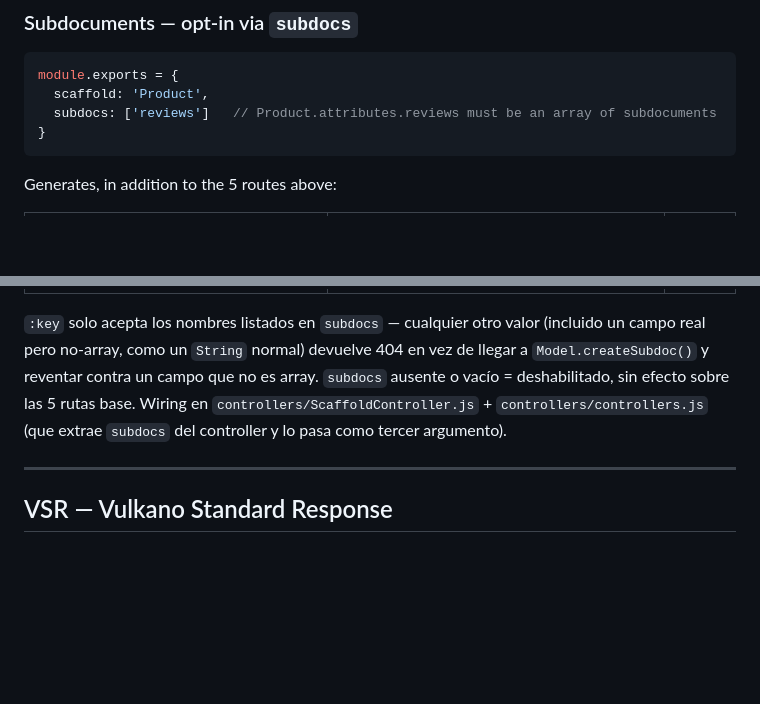
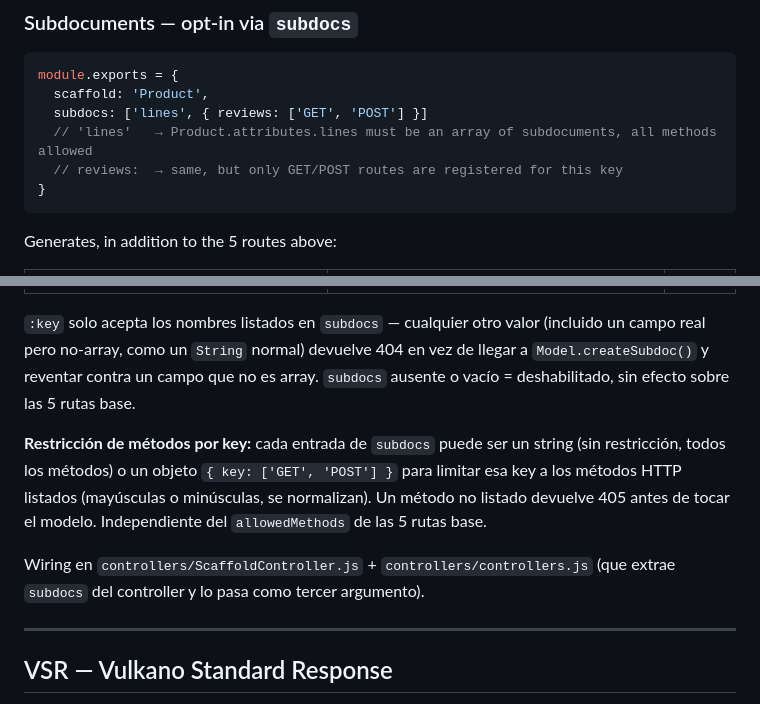
Before and after one commit to vulkanojs/vulkano-core, a Markdown page: AGENTS.md, 2 parts joined by grey strips. GitHub-like rendering; blank space fills up the shorter version.

````diff
--- a/AGENTS.md
+++ b/AGENTS.md
@@ -549,7 +549,9 @@ Generates las siguientes rutas, cada una delegando al método correspondiente de
 ```js
 module.exports = {
   scaffold: 'Product',
-  subdocs: ['reviews']   // Product.attributes.reviews must be an array of subdocuments
+  subdocs: ['lines', { reviews: ['GET', 'POST'] }]
+  // 'lines'   → Product.attributes.lines must be an array of subdocuments, all methods allowed
+  // reviews:  → same, but only GET/POST routes are registered for this key
 }
 ```
 
@@ -566,9 +568,15 @@ Generates, in addition to the 5 routes above:
 `:key` solo acepta los nombres listados en `subdocs` — cualquier otro valor (incluido un campo
 real pero no-array, como un `String` normal) devuelve 404 en vez de llegar a
 `Model.createSubdoc()` y reventar contra un campo que no es array. `subdocs` ausente o vacío =
-deshabilitado, sin efecto sobre las 5 rutas base. Wiring en `controllers/ScaffoldController.js` +
-`controllers/controllers.js` (que extrae `subdocs` del controller y lo pasa como tercer
-argumento).
+deshabilitado, sin efecto sobre las 5 rutas base.
+
+**Restricción de métodos por key:** cada entrada de `subdocs` puede ser un string (sin
+restricción, todos los métodos) o un objeto `{ key: ['GET', 'POST'] }` para limitar esa key
+a los métodos HTTP listados (mayúsculas o minúsculas, se normalizan). Un método no listado
+devuelve 405 antes de tocar el modelo. Independiente del `allowedMethods` de las 5 rutas base.
+
+Wiring en `controllers/ScaffoldController.js` + `controllers/controllers.js` (que extrae
+`subdocs` del controller y lo pasa como tercer argumento).
 
 ---
 
````
Also changed, not shown: README.md (+8 -1 lines).
